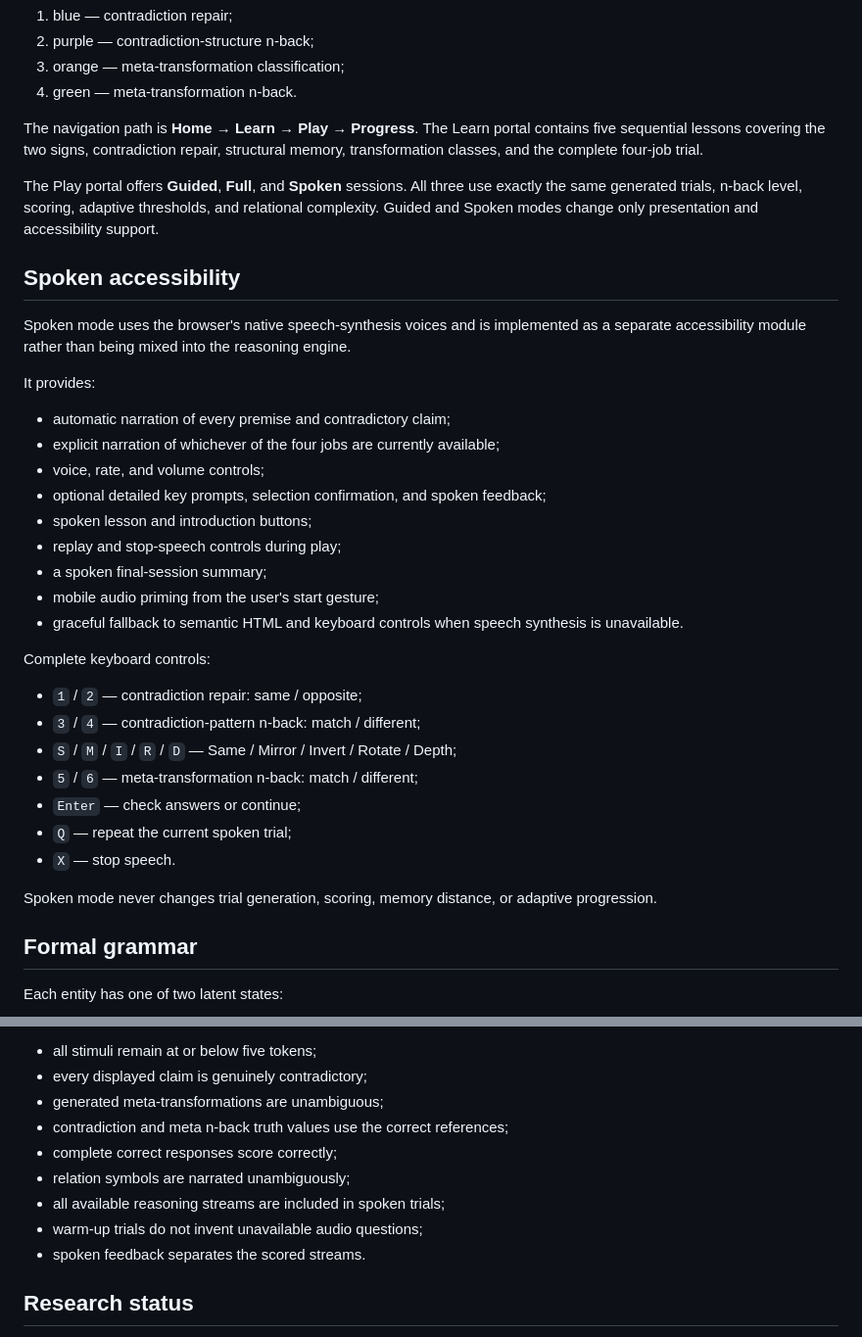
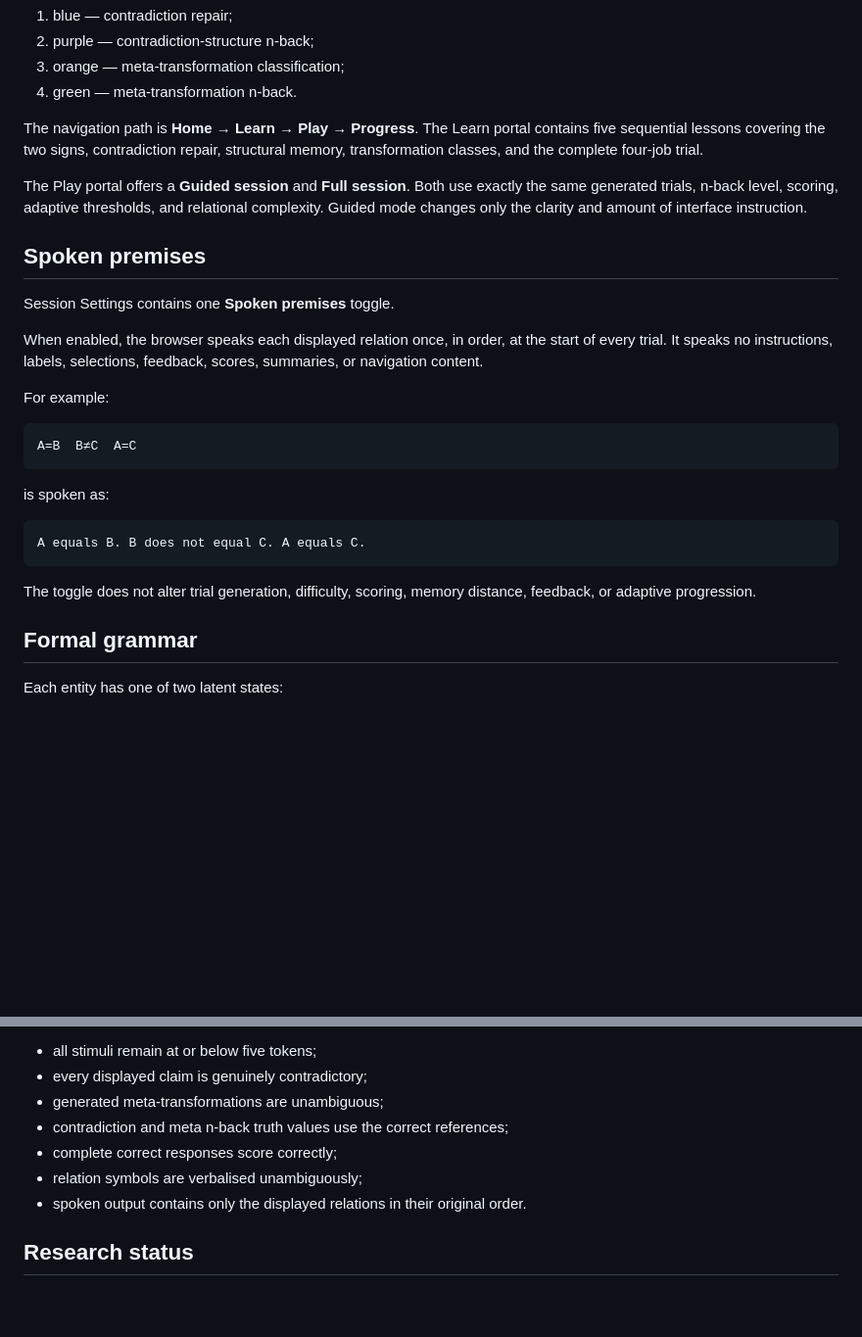
Before and after one commit to mike-stack1982364/Contradiction, a Markdown page: README.md, 2 parts joined by grey strips. Shown at 98% size. GitHub-like rendering; blank space fills up the shorter version.

Commit message:
Document premise-only speech toggle

````diff
--- a/README.md
+++ b/README.md
@@ -26,35 +26,27 @@ The interface uses a light, high-contrast design and four permanent colour categ
 
 The navigation path is **Home → Learn → Play → Progress**. The Learn portal contains five sequential lessons covering the two signs, contradiction repair, structural memory, transformation classes, and the complete four-job trial.
 
-The Play portal offers **Guided**, **Full**, and **Spoken** sessions. All three use exactly the same generated trials, n-back level, scoring, adaptive thresholds, and relational complexity. Guided and Spoken modes change only presentation and accessibility support.
+The Play portal offers a **Guided session** and **Full session**. Both use exactly the same generated trials, n-back level, scoring, adaptive thresholds, and relational complexity. Guided mode changes only the clarity and amount of interface instruction.
 
-## Spoken accessibility
+## Spoken premises
 
-Spoken mode uses the browser's native speech-synthesis voices and is implemented as a separate accessibility module rather than being mixed into the reasoning engine.
+Session Settings contains one **Spoken premises** toggle.
 
-It provides:
+When enabled, the browser speaks each displayed relation once, in order, at the start of every trial. It speaks no instructions, labels, selections, feedback, scores, summaries, or navigation content.
 
-- automatic narration of every premise and contradictory claim;
-- explicit narration of whichever of the four jobs are currently available;
-- voice, rate, and volume controls;
-- optional detailed key prompts, selection confirmation, and spoken feedback;
-- spoken lesson and introduction buttons;
-- replay and stop-speech controls during play;
-- a spoken final-session summary;
-- mobile audio priming from the user's start gesture;
-- graceful fallback to semantic HTML and keyboard controls when speech synthesis is unavailable.
+For example:
 
-Complete keyboard controls:
+```text
+A=B  B≠C  A=C
+```
 
-- `1` / `2` — contradiction repair: same / opposite;
-- `3` / `4` — contradiction-pattern n-back: match / different;
-- `S` / `M` / `I` / `R` / `D` — Same / Mirror / Invert / Rotate / Depth;
-- `5` / `6` — meta-transformation n-back: match / different;
-- `Enter` — check answers or continue;
-- `Q` — repeat the current spoken trial;
-- `X` — stop speech.
+is spoken as:
 
-Spoken mode never changes trial generation, scoring, memory distance, or adaptive progression.
+```text
+A equals B. B does not equal C. A equals C.
+```
+
+The toggle does not alter trial generation, difficulty, scoring, memory distance, feedback, or adaptive progression.
 
 ## Formal grammar
 
@@ -103,10 +95,8 @@ The automated tests verify:
 - generated meta-transformations are unambiguous;
 - contradiction and meta n-back truth values use the correct references;
 - complete correct responses score correctly;
-- relation symbols are narrated unambiguously;
-- all available reasoning streams are included in spoken trials;
-- warm-up trials do not invent unavailable audio questions;
-- spoken feedback separates the scored streams.
+- relation symbols are verbalised unambiguously;
+- spoken output contains only the displayed relations in their original order.
 
 ## Research status
 
````
